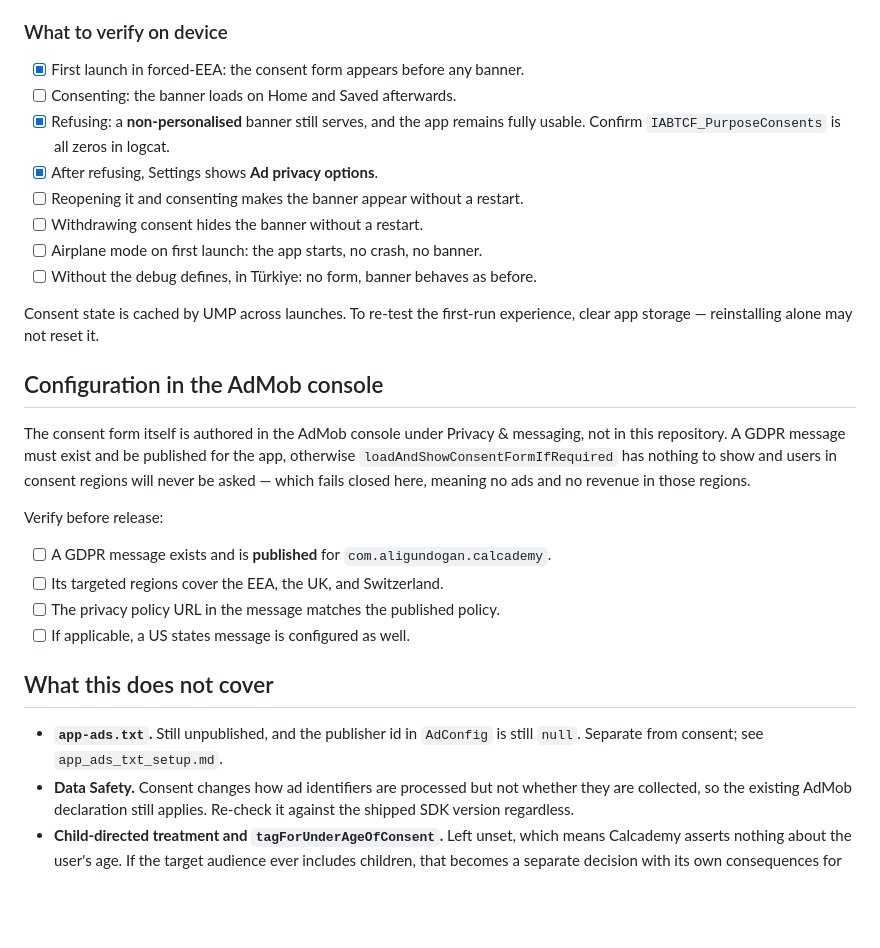
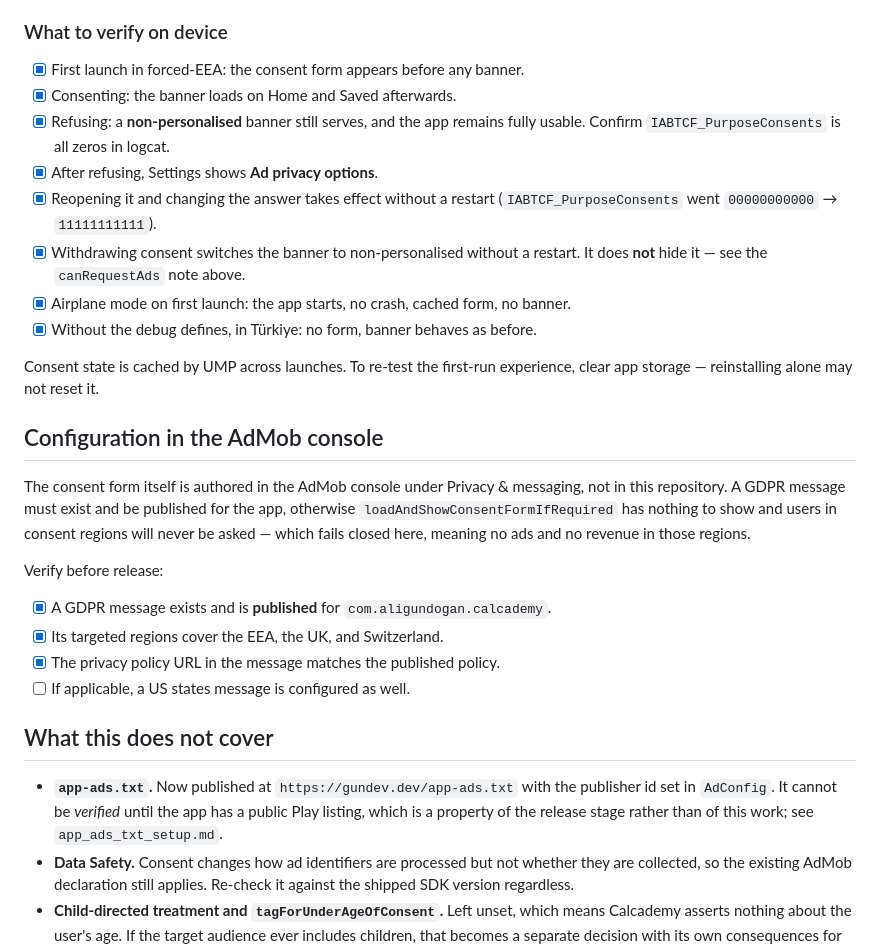
Before and after one commit to synnergndgn/Calcademy, a Markdown page: docs/ump_consent.md, the part around the change. Drawn GitHub-style; blank space fills up the shorter version.

Commit message:
Mark the consent runbook against what device testing showed
The checklist still read as unstarted work while the work was done, and one
line described behaviour the canRequestAds correction had already disproved:
withdrawing consent does not hide the banner, it switches it to
non-personalised. A checklist that contradicts the document it sits in is worse
than none, because the next person trusts the boxes rather than the prose.

The "what this does not cover" section also still said app-ads.txt was
unpublished with a null publisher id, which stopped being true earlier today.
It now records the real remaining constraint instead: the file is correct and
live, and verification waits on a public Play listing rather than on anything
in this repository.

Only the optional US states message stays unchecked, because it genuinely is.

flutter analyze clean, 689/689 tests.

Co-Authored-By: Claude Opus 5 <noreply@anthropic.com>

```diff
--- a/docs/ump_consent.md
+++ b/docs/ump_consent.md
@@ -106,13 +106,16 @@ one, and would degrade their experience for no reason.
 ### What to verify on device
 
 - [x] First launch in forced-EEA: the consent form appears before any banner.
-- [ ] Consenting: the banner loads on Home and Saved afterwards.
+- [x] Consenting: the banner loads on Home and Saved afterwards.
 - [x] Refusing: a **non-personalised** banner still serves, and the app remains fully usable. Confirm `IABTCF_PurposeConsents` is all zeros in logcat.
 - [x] After refusing, Settings shows **Ad privacy options**.
-- [ ] Reopening it and consenting makes the banner appear without a restart.
-- [ ] Withdrawing consent hides the banner without a restart.
-- [ ] Airplane mode on first launch: the app starts, no crash, no banner.
-- [ ] Without the debug defines, in Türkiye: no form, banner behaves as before.
+- [x] Reopening it and changing the answer takes effect without a restart
+      (`IABTCF_PurposeConsents` went `00000000000` → `11111111111`).
+- [x] Withdrawing consent switches the banner to non-personalised without a
+      restart. It does **not** hide it — see the `canRequestAds` note above.
+- [x] Airplane mode on first launch: the app starts, no crash, cached form,
+      no banner.
+- [x] Without the debug defines, in Türkiye: no form, banner behaves as before.
 
 Consent state is cached by UMP across launches. To re-test the first-run
 experience, clear app storage — reinstalling alone may not reset it.
@@ -127,15 +130,17 @@ meaning no ads and no revenue in those regions.
 
 Verify before release:
 
-- [ ] A GDPR message exists and is **published** for `com.aligundogan.calcademy`.
-- [ ] Its targeted regions cover the EEA, the UK, and Switzerland.
-- [ ] The privacy policy URL in the message matches the published policy.
+- [x] A GDPR message exists and is **published** for `com.aligundogan.calcademy`.
+- [x] Its targeted regions cover the EEA, the UK, and Switzerland.
+- [x] The privacy policy URL in the message matches the published policy.
 - [ ] If applicable, a US states message is configured as well.
 
 ## What this does not cover
 
-- **`app-ads.txt`.** Still unpublished, and the publisher id in `AdConfig` is
-  still `null`. Separate from consent; see `app_ads_txt_setup.md`.
+- **`app-ads.txt`.** Now published at `https://gundev.dev/app-ads.txt` with the
+  publisher id set in `AdConfig`. It cannot be *verified* until the app has a
+  public Play listing, which is a property of the release stage rather than of
+  this work; see `app_ads_txt_setup.md`.
 - **Data Safety.** Consent changes how ad identifiers are processed but not
   whether they are collected, so the existing AdMob declaration still applies.
   Re-check it against the shipped SDK version regardless.
```
